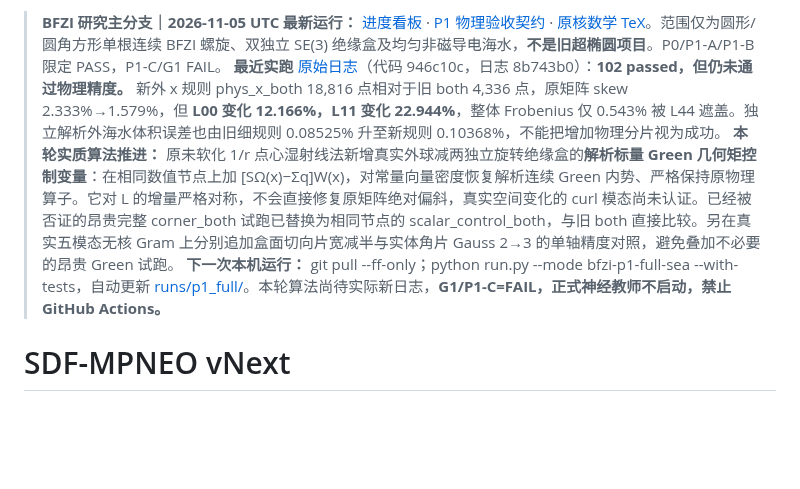
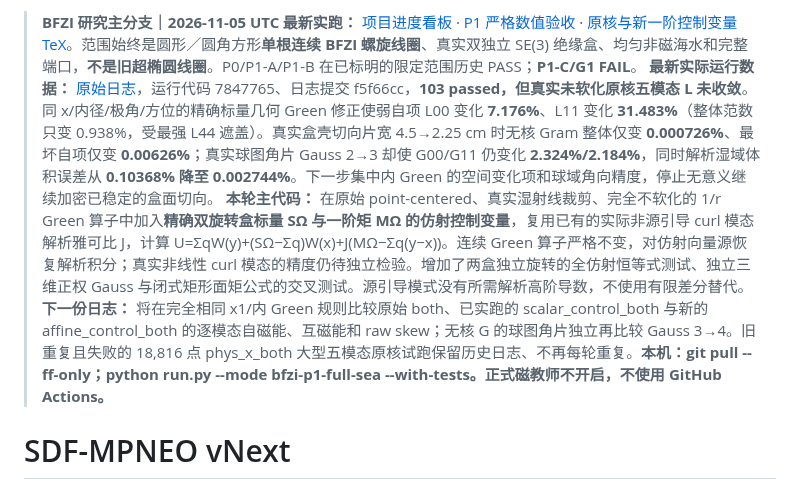
Before and after one commit to AliceThunder/SDFMPNEO, a Markdown page: README.md, the part around the change. Rendered like a GitHub page; blank space fills up the shorter version.

Commit message:
docs(BFZI): README latest 103-pass Green scalar failure and exact affine source moment pilot

```diff
--- a/README.md
+++ b/README.md
@@ -1,7 +1,7 @@
-> **BFZI 研究主分支｜2026-11-05 UTC 最新运行：** [进度看板](docs/research/bfzi_uwpt_electrothermal/PROJECT_PROGRESS.md) · [P1 物理验收契约](docs/research/bfzi_uwpt_electrothermal/P1_COULOMB_ANALYTIC_GATE.md) · [原核数学 TeX](theory/sections/14_p1_exact_coulomb_sphere.tex)。范围仅为圆形/圆角方形单根连续 BFZI 螺旋、双独立 SE(3) 绝缘盒及均匀非磁导电海水，**不是旧超椭圆项目**。P0/P1-A/P1-B 限定 PASS，P1-C/G1 FAIL。
-> **最近实跑** [原始日志](docs/research/bfzi_uwpt_electrothermal/runs/p1_full/latest_full.log)（代码 946c10c，日志 8b743b0）：**102 passed，但仍未通过物理精度。** 新外 x 规则 phys_x_both 18,816 点相对于旧 both 4,336 点，原矩阵 skew 2.333%→1.579%，但 **L00 变化 12.166%，L11 变化 22.944%**，整体 Frobenius 仅 0.543% 被 L44 遮盖。独立解析外海水体积误差也由旧细规则 0.08525% 升至新规则 0.10368%，不能把增加物理分片视为成功。
-> **本轮实质算法推进：** 原未软化 1/r 点心湿射线法新增真实外球减两独立旋转绝缘盒的**解析标量 Green 几何矩控制变量**：在相同数值节点上加 [SΩ(x)−Σq]W(x)，对常量向量密度恢复解析连续 Green 内势、严格保持原物理算子。它对 L 的增量严格对称，不会直接修复原矩阵绝对偏斜，真实空间变化的 curl 模态尚未认证。已经被否证的昂贵完整 corner_both 试跑已替换为相同节点的 scalar_control_both，与旧 both 直接比较。另在真实五模态无核 Gram 上分别追加盒面切向片宽减半与实体角片 Gauss 2→3 的单轴精度对照，避免叠加不必要的昂贵 Green 试跑。
-> **下一次本机运行：** git pull --ff-only；python run.py --mode bfzi-p1-full-sea --with-tests，自动更新 [runs/p1_full/](docs/research/bfzi_uwpt_electrothermal/runs/p1_full/README.md)。本轮算法尚待实际新日志，**G1/P1-C=FAIL，正式神经教师不启动，禁止 GitHub Actions。**
+> **BFZI 研究主分支｜2026-11-05 UTC 最新实跑：** [项目进度看板](docs/research/bfzi_uwpt_electrothermal/PROJECT_PROGRESS.md) · [P1 严格数值验收](docs/research/bfzi_uwpt_electrothermal/P1_COULOMB_ANALYTIC_GATE.md) · [原核与新一阶控制变量 TeX](theory/sections/14_p1_exact_coulomb_sphere.tex)。范围始终是圆形／圆角方形**单根连续 BFZI 螺旋线圈**、真实双独立 SE(3) 绝缘盒、均匀非磁海水和完整端口，**不是旧超椭圆线圈**。P0/P1-A/P1-B 在已标明的限定范围历史 PASS；**P1-C/G1 FAIL**。
+> **最新实际运行数据：** [原始日志](docs/research/bfzi_uwpt_electrothermal/runs/p1_full/latest_full.log)，运行代码 7847765、日志提交 f5f66cc，**103 passed，但真实未软化原核五模态 L 未收敛**。同 x/内径/极角/方位的精确标量几何 Green 修正使弱自项 L00 变化 **7.176%**、L11 变化 **31.483%**（整体范数只变 0.938%，受最强 L44 遮盖）。真实盒壳切向片宽 4.5→2.25 cm 时无核 Gram 整体仅变 **0.000726%**、最坏自项仅变 **0.00626%**；真实球图角片 Gauss 2→3 却使 G00/G11 仍变化 **2.324%/2.184%**，同时解析湿域体积误差从 **0.10368% 降至 0.002744%**。下一步集中内 Green 的空间变化项和球域角向精度，停止无意义继续加密已稳定的盒面切向。
+> **本轮主代码：** 在原始 point-centered、真实湿射线裁剪、完全不软化的 1/r Green 算子中加入**精确双旋转盒标量 SΩ 与一阶矩 MΩ 的仿射控制变量**，复用已有的实际非源引导 curl 模态解析雅可比 J，计算 U=ΣqW(y)+(SΩ−Σq)W(x)+J(MΩ−Σq(y−x))。连续 Green 算子严格不变，对仿射向量源恢复解析积分；真实非线性 curl 模态的精度仍待独立检验。增加了两盒独立旋转的全仿射恒等式测试、独立三维正权 Gauss 与闭式矩形面矩公式的交叉测试。源引导模式没有所需解析高阶导数，不使用有限差分替代。
+> **下一份日志：** 将在完全相同 x1/内 Green 规则比较原始 both、已实跑的 scalar_control_both 与新的 affine_control_both 的逐模态自磁能、互磁能和 raw skew；无核 G 的球图角片独立再比较 Gauss 3→4。旧重复且失败的 18,816 点 phys_x_both 大型五模态原核试跑保留历史日志、不再每轮重复。**本机：git pull --ff-only；python run.py --mode bfzi-p1-full-sea --with-tests。正式磁教师不开启，不使用 GitHub Actions。**
 
 
 # SDF-MPNEO vNext
```
